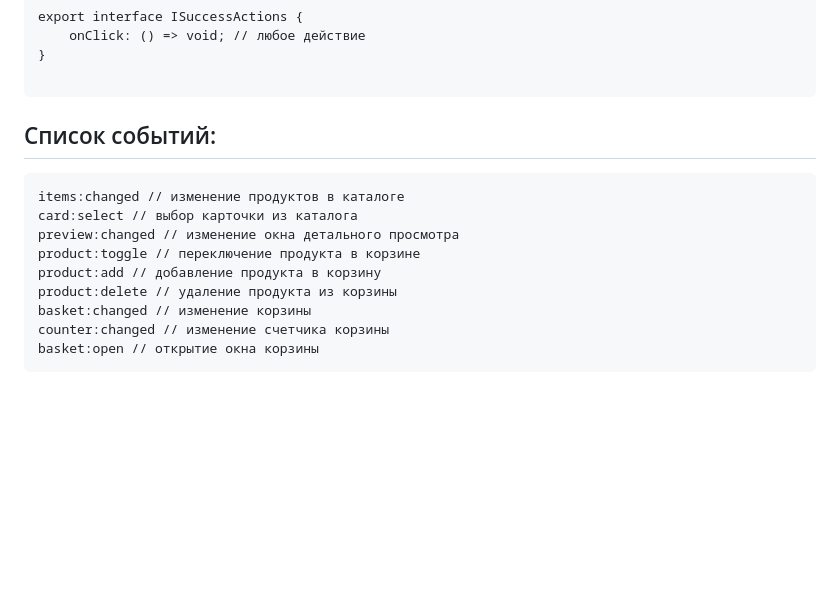
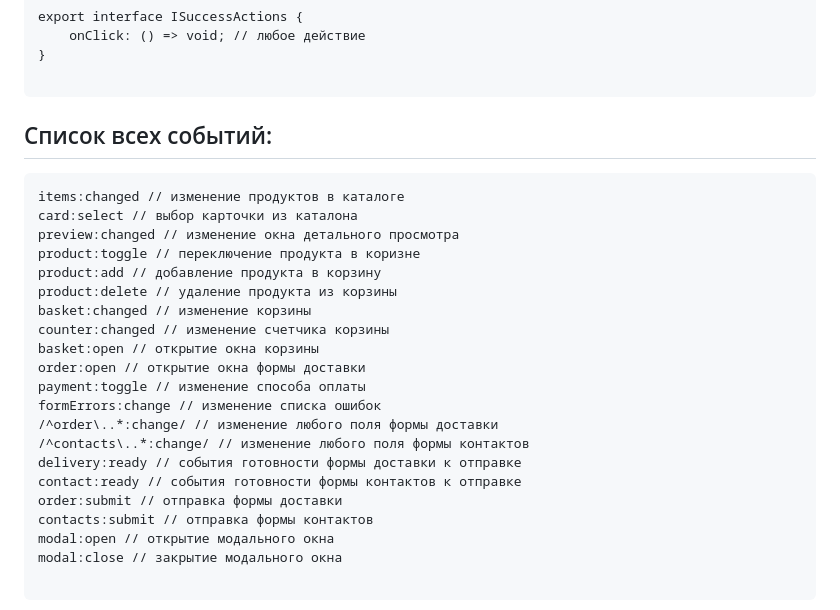
Before and after one commit to Markezon/web-larek-frontend, a Markdown page: README.md, the part around the change. Rendered like a GitHub page; blank space fills up the shorter version.

Commit message:
Список всех событий

```diff
--- a/README.md
+++ b/README.md
@@ -459,14 +459,26 @@ export interface ISuccessActions {
 }
   </pre>
 
-  <h2>Список событий:</h2>
+  <h2>Список всех событий:</h2>
   <pre>
 items:changed // изменение продуктов в каталоге
-card:select // выбор карточки из каталога
+card:select // выбор карточки из каталона
 preview:changed // изменение окна детального просмотра
-product:toggle // переключение продукта в корзине
+product:toggle // переключение продукта в коризне
 product:add // добавление продукта в корзину
 product:delete // удаление продукта из корзины
 basket:changed // изменение корзины
 counter:changed // изменение счетчика корзины
 basket:open // открытие окна корзины
+order:open // открытие окна формы доставки
+payment:toggle // изменение способа оплаты
+formErrors:change // изменение списка ошибок
+/^order\..*:change/ // изменение любого поля формы доставки
+/^contacts\..*:change/ // изменение любого поля формы контактов
+delivery:ready // события готовности формы доставки к отправке
+contact:ready // события готовности формы контактов к отправке
+order:submit // отправка формы доставки
+contacts:submit // отправка формы контактов
+modal:open // открытие модального окна
+modal:close // закрытие модального окна
+  </pre>
```
